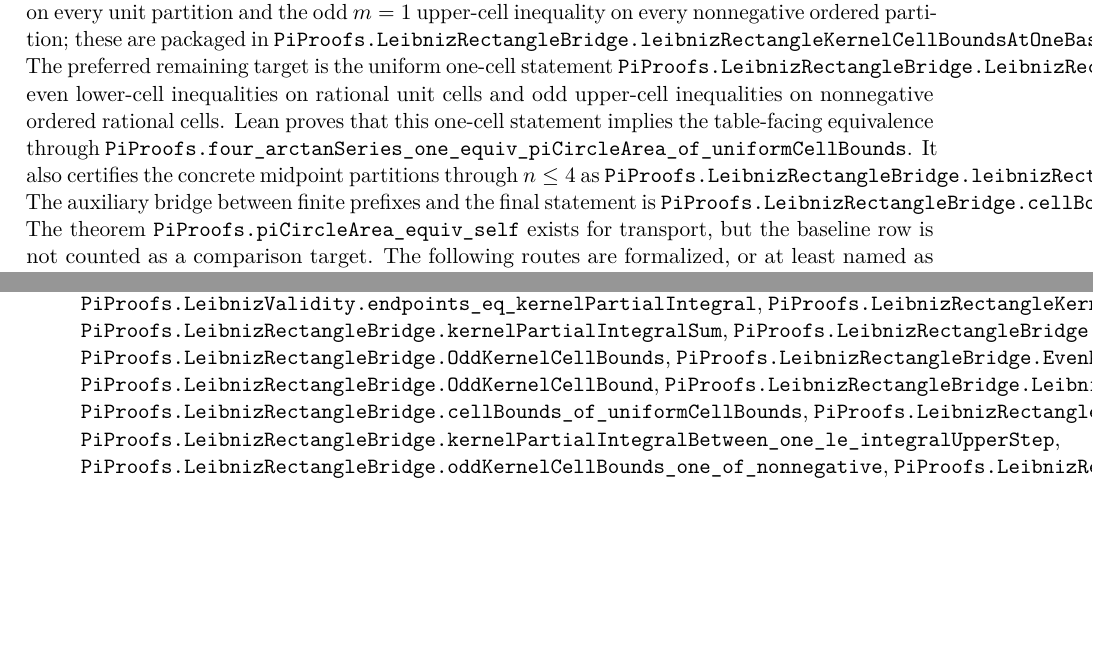
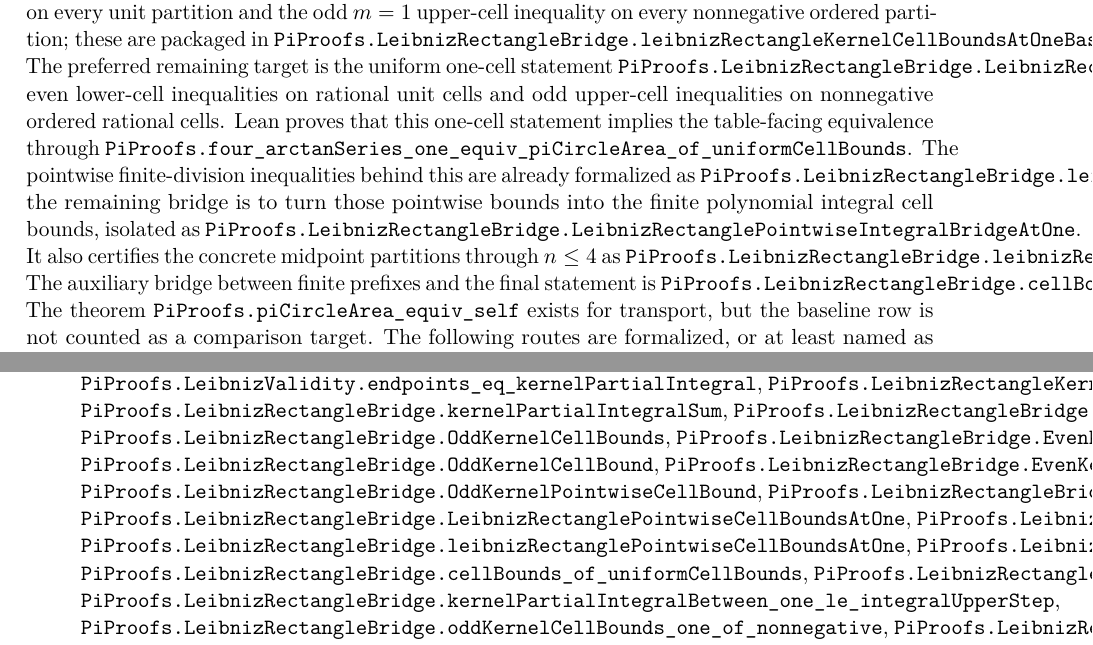
Before and after one commit to liuyao12/computable-analysis, a LaTeX thesis (blueprint/src/web.tex, which reads blueprint/src/08-roadmap.tex): two parts of pages 53 and 54 of 55, joined at a grey line, cut so that both start at the same text, the shorter picture padded with empty space. Compiled offline with pdfLaTeX.

Commit message:
Add pointwise Leibniz bridge target

```diff
--- a/blueprint/src/08-roadmap.tex
+++ b/blueprint/src/08-roadmap.tex
@@ -322,6 +333,11 @@ even lower-cell inequalities on rational unit cells and odd upper-cell
 inequalities on nonnegative ordered rational cells.  Lean proves that this
 one-cell statement implies the table-facing equivalence through
 \code{PiProofs.four\_arctanSeries\_one\_equiv\_piCircleArea\_of\_uniformCellBounds}.
+The pointwise finite-division inequalities behind this are already formalized
+as \code{PiProofs.LeibnizRectangleBridge.leibnizRectanglePointwiseCellBoundsAtOne};
+the remaining bridge is to turn those pointwise bounds into the finite
+polynomial integral cell bounds, isolated as
+\code{PiProofs.LeibnizRectangleBridge.LeibnizRectanglePointwiseIntegralBridgeAtOne}.
 It also certifies the concrete midpoint partitions through \(n\le4\) as
 \code{PiProofs.LeibnizRectangleBridge.leibnizRectangleKernelCellBoundsAtOneUpToFour}.
 The auxiliary bridge between finite prefixes and the final statement is
@@ -427,7 +443,13 @@ agreements.
   \code{PiProofs.LeibnizRectangleBridge.OddKernelCellBounds},
   \code{PiProofs.LeibnizRectangleBridge.EvenKernelCellBound},
   \code{PiProofs.LeibnizRectangleBridge.OddKernelCellBound},
+  \code{PiProofs.LeibnizRectangleBridge.EvenKernelPointwiseCellBound},
+  \code{PiProofs.LeibnizRectangleBridge.OddKernelPointwiseCellBound},
   \code{PiProofs.LeibnizRectangleBridge.LeibnizRectangleUniformCellBoundsAtOne},
+  \code{PiProofs.LeibnizRectangleBridge.LeibnizRectanglePointwiseCellBoundsAtOne},
+  \code{PiProofs.LeibnizRectangleBridge.LeibnizRectanglePointwiseIntegralBridgeAtOne},
+  \code{PiProofs.LeibnizRectangleBridge.leibnizRectanglePointwiseCellBoundsAtOne},
+  \code{PiProofs.LeibnizRectangleBridge.uniformCellBounds\_of\_pointwiseIntegralBridge},
   \code{PiProofs.LeibnizRectangleBridge.cellBounds\_of\_uniformCellBounds},
   \code{PiProofs.LeibnizRectangleBridge.evenKernelCellBounds\_zero\_of\_unit},
   \code{PiProofs.LeibnizRectangleBridge.kernelPartialIntegralBetween\_one\_le\_integralUpperStep},
```
Also changed, not shown: README.md, blueprint/src/08-roadmap.tex (16 more changed lines), 2 other files.
